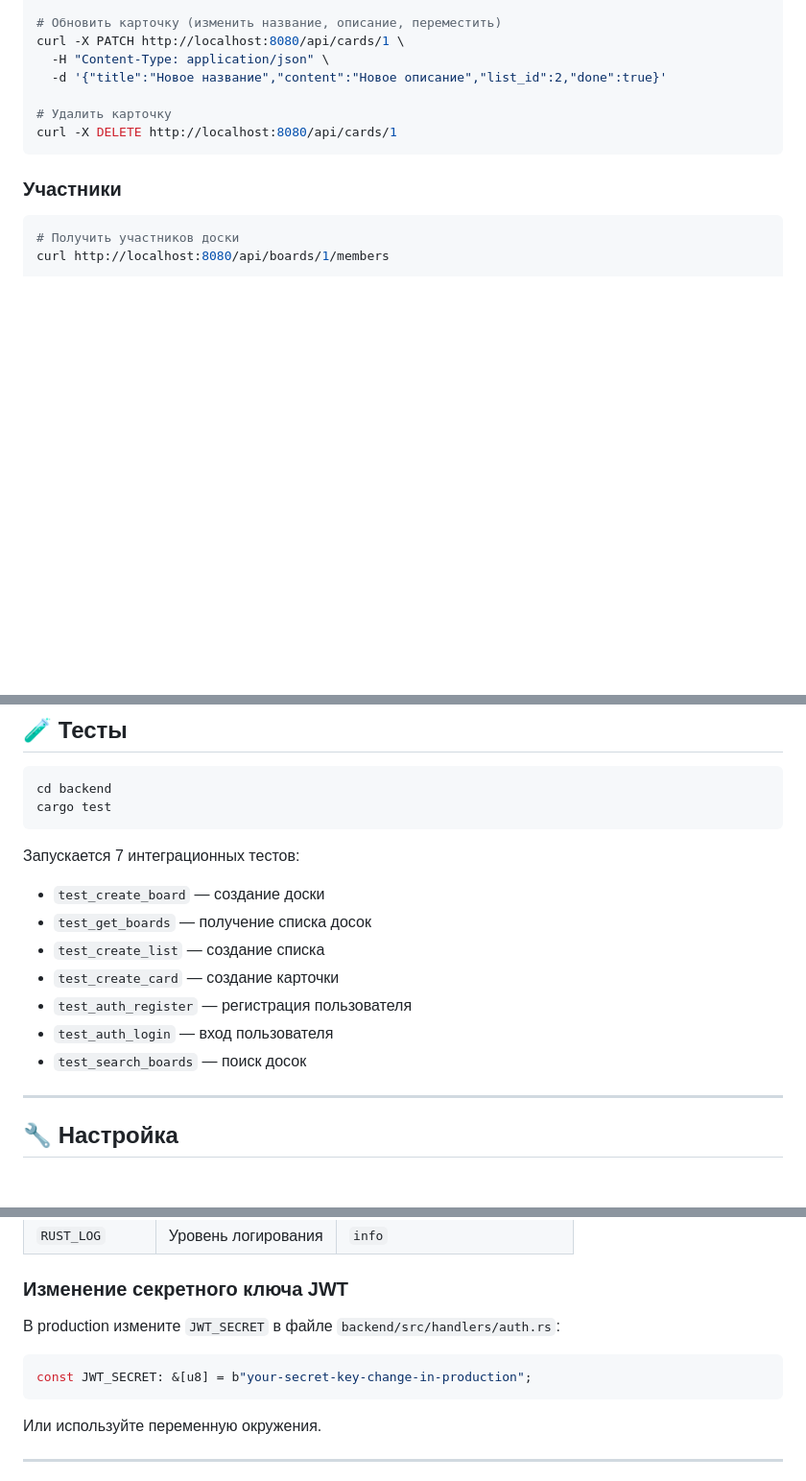
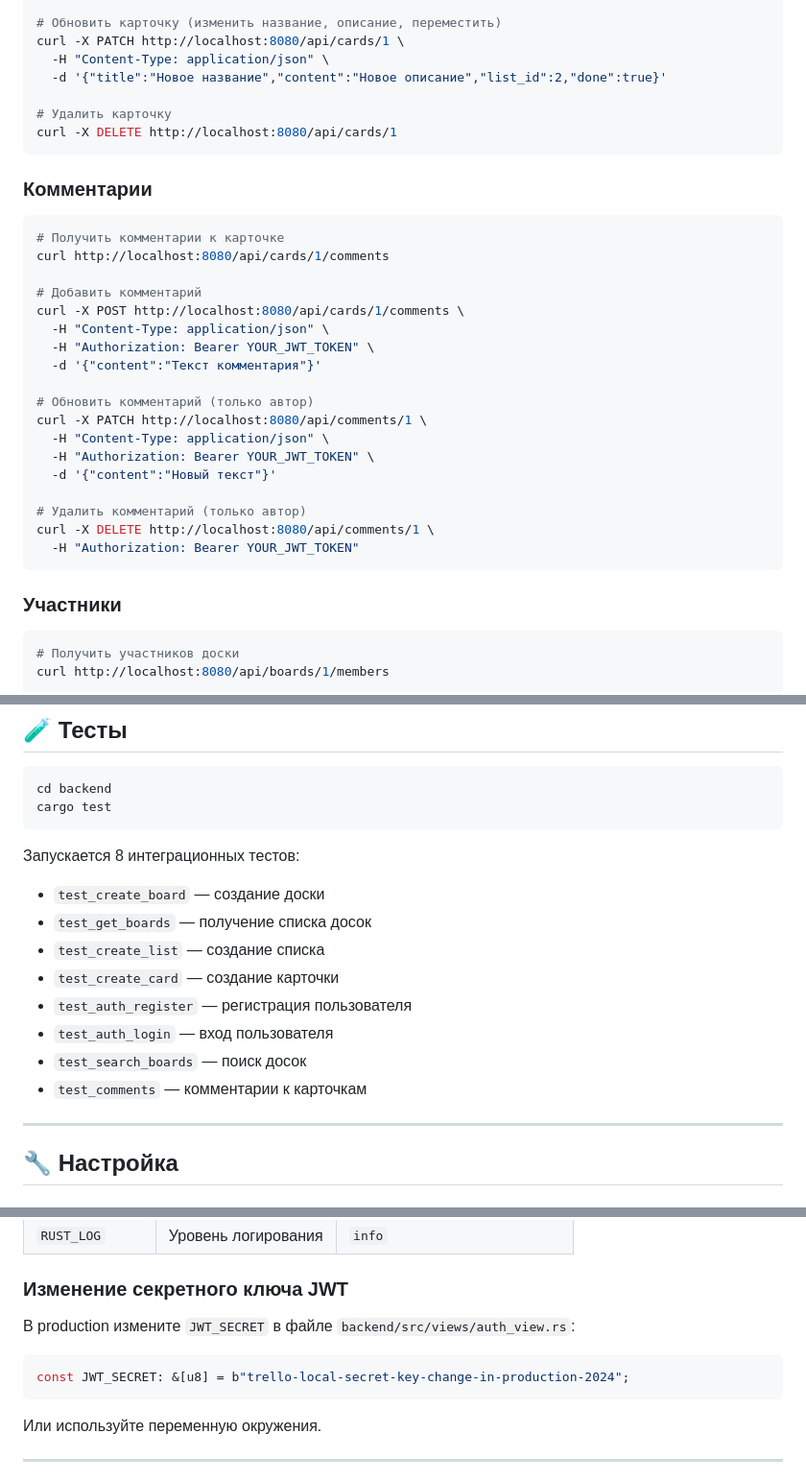
Before and after one commit to alexandervashurin/trello-local, a Markdown page: README.md, 3 parts joined by grey strips. Shown at 96% size. Rendered like a GitHub page; blank space fills up the shorter version.

Commit message:
docs: обновить README.md с документацией по комментариям
- Добавить комментарии в раздел Особенности
- Документация API для комментариев
- Обновить структуру проекта (comments.rs, comment.rs)
- Обновить количество тестов (8 вместо 7)
- Исправить путь к JWT_SECRET (views/auth_view.rs)

Co-authored-by: Qwen-Coder <qwen-coder@alibabacloud.com>

````diff
--- a/README.md
+++ b/README.md
@@ -179,6 +180,29 @@ curl -X PATCH http://localhost:8080/api/cards/1 \
 curl -X DELETE http://localhost:8080/api/cards/1
 ```
 
+### Комментарии
+
+```bash
+# Получить комментарии к карточке
+curl http://localhost:8080/api/cards/1/comments
+
+# Добавить комментарий
+curl -X POST http://localhost:8080/api/cards/1/comments \
+  -H "Content-Type: application/json" \
+  -H "Authorization: Bearer YOUR_JWT_TOKEN" \
+  -d '{"content":"Текст комментария"}'
+
+# Обновить комментарий (только автор)
+curl -X PATCH http://localhost:8080/api/comments/1 \
+  -H "Content-Type: application/json" \
+  -H "Authorization: Bearer YOUR_JWT_TOKEN" \
+  -d '{"content":"Новый текст"}'
+
+# Удалить комментарий (только автор)
+curl -X DELETE http://localhost:8080/api/comments/1 \
+  -H "Authorization: Bearer YOUR_JWT_TOKEN"
+```
+
 ### Участники
 
 ```bash
@@ -268,7 +294,7 @@ cd backend
 cargo test
 ```
 
-Запускается 7 интеграционных тестов:
+Запускается 8 интеграционных тестов:
 - `test_create_board` — создание доски
 - `test_get_boards` — получение списка досок
 - `test_create_list` — создание списка
@@ -276,6 +302,7 @@ cargo test
 - `test_auth_register` — регистрация пользователя
 - `test_auth_login` — вход пользователя
 - `test_search_boards` — поиск досок
+- `test_comments` — комментарии к карточкам
 
 ---
 
@@ -290,10 +317,10 @@ cargo test
 
 ### Изменение секретного ключа JWT
 
-В production измените `JWT_SECRET` в файле `backend/src/handlers/auth.rs`:
+В production измените `JWT_SECRET` в файле `backend/src/views/auth_view.rs`:
 
 ```rust
-const JWT_SECRET: &[u8] = b"your-secret-key-change-in-production";
+const JWT_SECRET: &[u8] = b"trello-local-secret-key-change-in-production-2024";
 ```
 
 Или используйте переменную окружения.
````
Also changed, not shown: other parts of README.md (+3 -0 lines).
